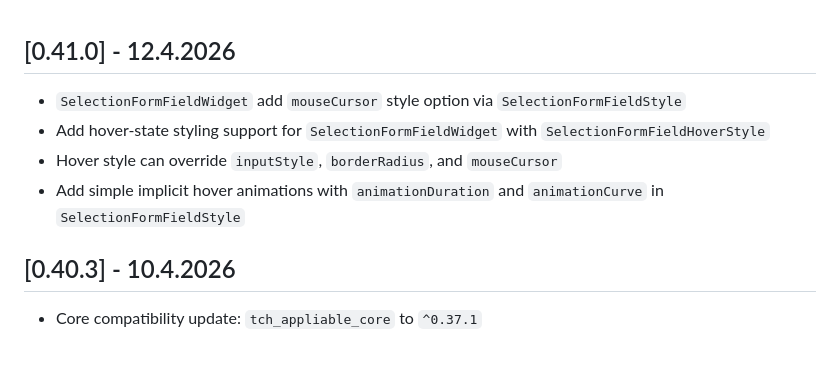
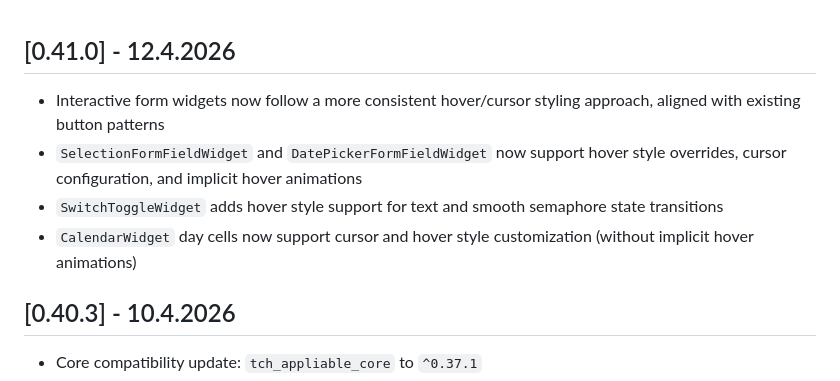
Before and after one commit to tomaschyly/tch_common_widgets, a Markdown page: CHANGELOG.md, the part around the change. GitHub-like rendering; blank space fills up the shorter version.

Commit message:
JT-131/Changelog

```diff
--- a/CHANGELOG.md
+++ b/CHANGELOG.md
@@ -1,9 +1,9 @@
 ## [0.41.0] - 12.4.2026
 
-* `SelectionFormFieldWidget` add `mouseCursor` style option via `SelectionFormFieldStyle`
-* Add hover-state styling support for `SelectionFormFieldWidget` with `SelectionFormFieldHoverStyle`
-* Hover style can override `inputStyle`, `borderRadius`, and `mouseCursor`
-* Add simple implicit hover animations with `animationDuration` and `animationCurve` in `SelectionFormFieldStyle`
+* Interactive form widgets now follow a more consistent hover/cursor styling approach, aligned with existing button patterns
+* `SelectionFormFieldWidget` and `DatePickerFormFieldWidget` now support hover style overrides, cursor configuration, and implicit hover animations
+* `SwitchToggleWidget` adds hover style support for text and smooth semaphore state transitions
+* `CalendarWidget` day cells now support cursor and hover style customization (without implicit hover animations)
 
 ## [0.40.3] - 10.4.2026
 
```
